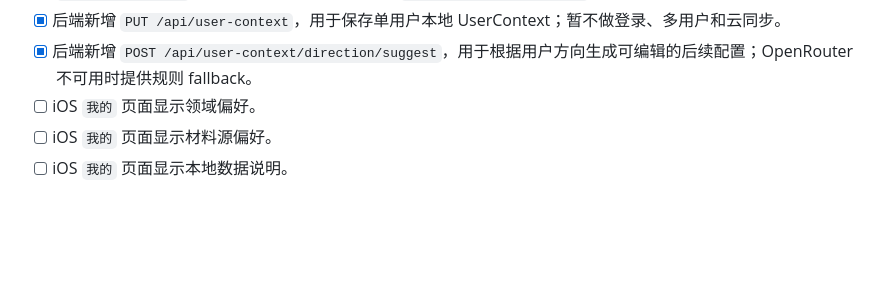
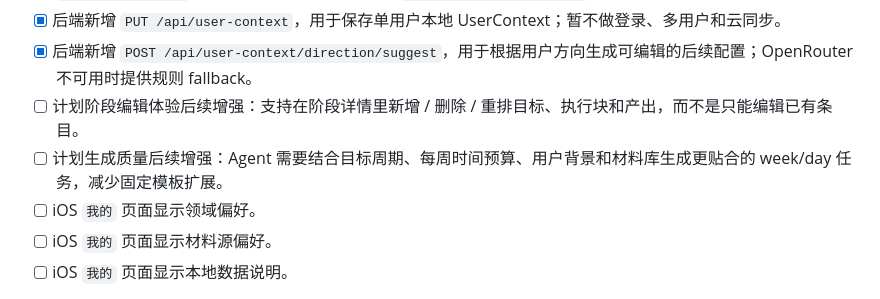
Before and after one commit to understand-hani/Orbit-Engine, a Markdown page: docs/11_day_ios_native_dual_track_plan.md, the part around the change. Drawn GitHub-style; blank space fills up the shorter version.

Commit message:
Track plan module follow-ups

```diff
--- a/docs/11_day_ios_native_dual_track_plan.md
+++ b/docs/11_day_ios_native_dual_track_plan.md
@@ -231,6 +231,8 @@ Web 仅保留为后端 API smoke / 兜底演示。
 - [x] 方向配置保存位置明确：方向 / 背景写入 `UserContext.profile`；周期 / 全周期计划 / 本周计划 / 关键词写入 `UserContext.plan`；材料源偏好 / 时间预算写入 `UserContext.preferences`。
 - [x] 后端新增 `PUT /api/user-context`，用于保存单用户本地 UserContext；暂不做登录、多用户和云同步。
 - [x] 后端新增 `POST /api/user-context/direction/suggest`，用于根据用户方向生成可编辑的后续配置；OpenRouter 不可用时提供规则 fallback。
+- [ ] 计划阶段编辑体验后续增强：支持在阶段详情里新增 / 删除 / 重排目标、执行块和产出，而不是只能编辑已有条目。
+- [ ] 计划生成质量后续增强：Agent 需要结合目标周期、每周时间预算、用户背景和材料库生成更贴合的 week/day 任务，减少固定模板扩展。
 - [ ] iOS `我的` 页面显示领域偏好。
 - [ ] iOS `我的` 页面显示材料源偏好。
 - [ ] iOS `我的` 页面显示本地数据说明。
```
